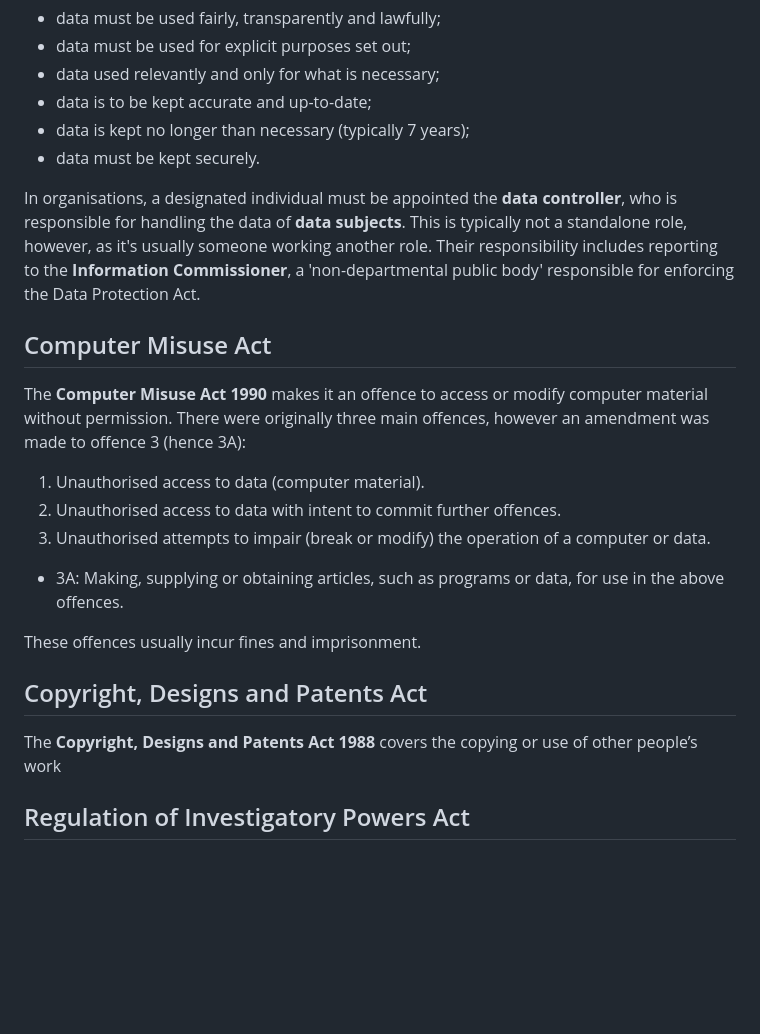
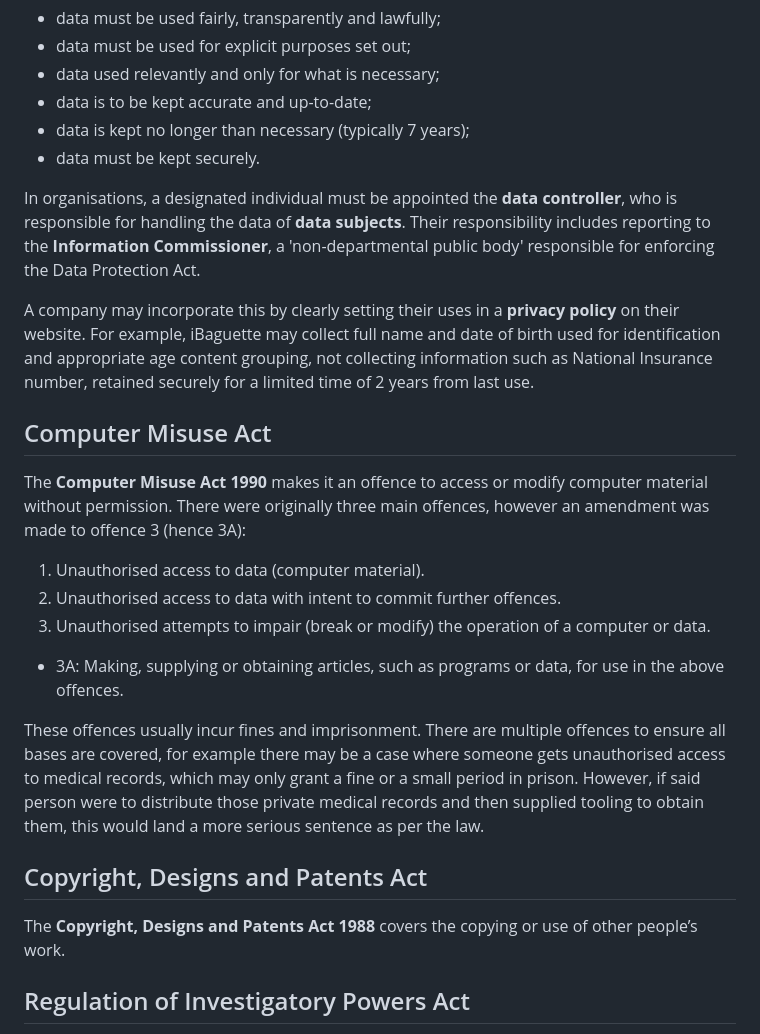
Before and after one commit to Draggie306/CheatSheets, a Markdown page: A level/source/Computer Science.md, the part around one of its changes. GitHub-like rendering; blank space fills up the shorter version.

```diff
--- a/A level/source/Computer Science.md
+++ b/A level/source/Computer Science.md
@@ -1443,7 +1483,9 @@ There are six key principles of the Data Protection Act [Source](https://www.gov
 * data is kept no longer than necessary (typically 7 years);
 * data must be kept securely.
 
-In organisations, a designated individual must be appointed the **data controller**, who is responsible for handling the data of **data subjects**. This is typically not a standalone role, however, as it's usually someone working another role. Their responsibility includes reporting to the **Information Commissioner**, a 'non-departmental public body' responsible for enforcing the Data Protection Act.
+In organisations, a designated individual must be appointed the **data controller**, who is responsible for handling the data of **data subjects**. Their responsibility includes reporting to the **Information Commissioner**, a 'non-departmental public body' responsible for enforcing the Data Protection Act.
+
+A company may incorporate this by clearly setting their uses in a **privacy policy** on their website. For example, iBaguette may collect full name and date of birth used for identification and appropriate age content grouping, not collecting information such as National Insurance number, retained securely for a limited time of 2 years from last use.
 
 ## Computer Misuse Act
 
@@ -1453,11 +1495,11 @@ The **Computer Misuse Act 1990** makes it an offence to access or modify compute
 3. Unauthorised attempts to impair (break or modify) the operation of a computer or data.
   * 3A: Making, supplying or obtaining articles, such as programs or data, for use in the above offences.
 
-These offences usually incur fines and imprisonment.
+These offences usually incur fines and imprisonment. There are multiple offences to ensure all bases are covered, for example there may be a case where someone gets unauthorised access to medical records, which may only grant a fine or a small period in prison. However, if said person were to distribute those private medical records and then supplied tooling to obtain them, this would land a more serious sentence as per the law.
 
 ## Copyright, Designs and Patents Act
 
-The **Copyright, Designs and Patents Act 1988** covers the copying or use of other people’s work
+The **Copyright, Designs and Patents Act 1988** covers the copying or use of other people’s work.
 
 ## Regulation of Investigatory Powers Act
 
```
Also changed, not shown: other parts of A level/source/Computer Science.md (+43 -3 lines).
